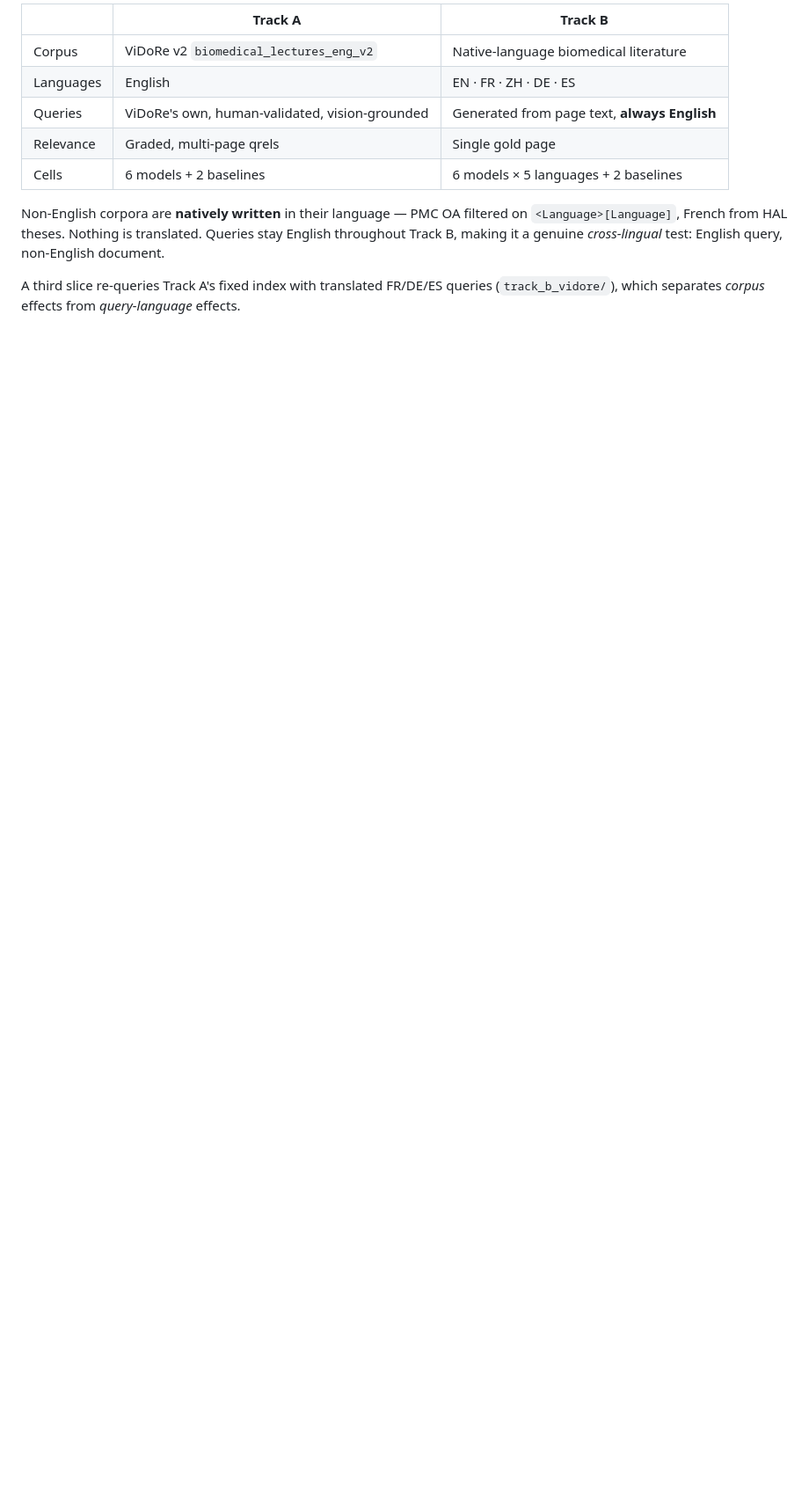
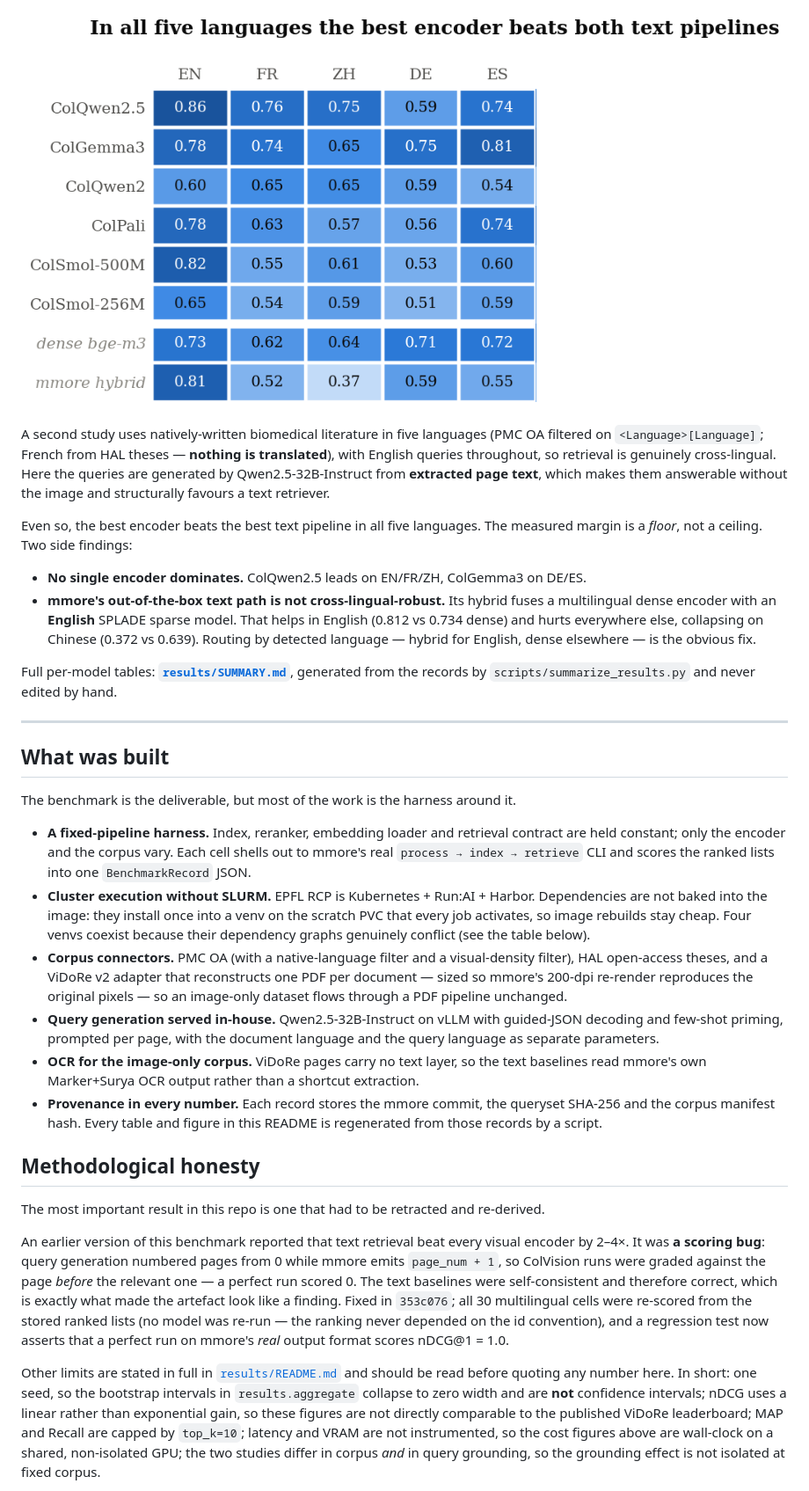
Before and after one commit to Gsharpp/mmore-colvision-benchmark, a Markdown page: README.md, the part around the change printed below. Shown: that part at 88% size. GitHub-like rendering; pictures changed too: assets/multilingual_heatmap.png (added); blank space fills up the shorter version.

```diff
--- a/README.md
+++ b/README.md
@@ -51,17 +45,71 @@ vision-grounded queries and is free of that bias.
 
-| | Track A | Track B |
-| --- | --- | --- |
-| Corpus | ViDoRe v2 `biomedical_lectures_eng_v2` | Native-language biomedical literature |
-| Languages | English | EN · FR · ZH · DE · ES |
-| Queries | ViDoRe's own, human-validated, vision-grounded | Generated from page text, **always English** |
-| Relevance | Graded, multi-page qrels | Single gold page |
-| Cells | 6 models + 2 baselines | 6 models × 5 languages + 2 baselines |
+![nDCG@5 across five native-language corpora](assets/multilingual_heatmap.png)
 
-Non-English corpora are **natively written** in their language — PMC OA filtered
-on `<Language>[Language]`, French from HAL theses. Nothing is translated.
-Queries stay English throughout Track B, making it a genuine *cross-lingual*
-test: English query, non-English document.
+A second study uses natively-written biomedical literature in five languages (PMC OA
+filtered on `<Language>[Language]`; French from HAL theses — **nothing is translated**),
+with English queries throughout, so retrieval is genuinely cross-lingual. Here the
+queries are generated by Qwen2.5-32B-Instruct from **extracted page text**, which makes
+them answerable without the image and structurally favours a text retriever.
 
-A third slice re-queries Track A's fixed index with translated FR/DE/ES queries
-(`track_b_vidore/`), which separates *corpus* effects from *query-language*
-effects.
+Even so, the best encoder beats the best text pipeline in all five languages. The
+measured margin is a *floor*, not a ceiling. Two side findings:
+
+- **No single encoder dominates.** ColQwen2.5 leads on EN/FR/ZH, ColGemma3 on DE/ES.
+- **mmore's out-of-the-box text path is not cross-lingual-robust.** Its hybrid fuses a
+  multilingual dense encoder with an **English** SPLADE sparse model. That helps in
+  English (0.812 vs 0.734 dense) and hurts everywhere else, collapsing on Chinese
+  (0.372 vs 0.639). Routing by detected language — hybrid for English, dense elsewhere —
+  is the obvious fix.
+
+Full per-model tables: **[`results/SUMMARY.md`](results/SUMMARY.md)**, generated from
+the records by `scripts/summarize_results.py` and never edited by hand.
+
+---
+
+## What was built
+
+The benchmark is the deliverable, but most of the work is the harness around it.
+
+- **A fixed-pipeline harness.** Index, reranker, embedding loader and retrieval
+  contract are held constant; only the encoder and the corpus vary. Each cell shells out
+  to mmore's real `process → index → retrieve` CLI and scores the ranked lists into one
+  `BenchmarkRecord` JSON.
+- **Cluster execution without SLURM.** EPFL RCP is Kubernetes + Run:AI + Harbor.
+  Dependencies are not baked into the image: they install once into a venv on the scratch
+  PVC that every job activates, so image rebuilds stay cheap. Four venvs coexist because
+  their dependency graphs genuinely conflict (see the table below).
+- **Corpus connectors.** PMC OA (with a native-language filter and a visual-density
+  filter), HAL open-access theses, and a ViDoRe v2 adapter that reconstructs one PDF per
+  document — sized so mmore's 200-dpi re-render reproduces the original pixels — so an
+  image-only dataset flows through a PDF pipeline unchanged.
+- **Query generation served in-house.** Qwen2.5-32B-Instruct on vLLM with guided-JSON
+  decoding and few-shot priming, prompted per page, with the document language and the
+  query language as separate parameters.
+- **OCR for the image-only corpus.** ViDoRe pages carry no text layer, so the text
+  baselines read mmore's own Marker+Surya OCR output rather than a shortcut extraction.
+- **Provenance in every number.** Each record stores the mmore commit, the queryset
+  SHA-256 and the corpus manifest hash. Every table and figure in this README is
+  regenerated from those records by a script.
+
+## Methodological honesty
+
+The most important result in this repo is one that had to be retracted and re-derived.
+
+An earlier version of this benchmark reported that text retrieval beat every visual
+encoder by 2–4×. It was **a scoring bug**: query generation numbered pages from 0 while
+mmore emits `page_num + 1`, so ColVision runs were graded against the page *before* the
+relevant one — a perfect run scored 0. The text baselines were self-consistent and
+therefore correct, which is exactly what made the artefact look like a finding. Fixed in
+`353c076`; all 30 multilingual cells were re-scored from the stored ranked lists (no
+model was re-run — the ranking never depended on the id convention), and a regression
+test now asserts that a perfect run on mmore's *real* output format scores nDCG@1 = 1.0.
+
+Other limits are stated in full in [`results/README.md`](results/README.md) and should be
+read before quoting any number here. In short: one seed, so the bootstrap intervals in
+`results.aggregate` collapse to zero width and are **not** confidence intervals; nDCG
+uses a linear rather than exponential gain, so these figures are not directly comparable
+to the published ViDoRe leaderboard; MAP and Recall are capped by `top_k=10`; latency and
+VRAM are not instrumented, so the cost figures above are wall-clock on a shared,
+non-isolated GPU; the two studies differ in corpus *and* in query grounding, so the
+grounding effect is not isolated at fixed corpus.
+
```
Also changed, not shown: other parts of README.md (+80 -166 lines), assets/quality_and_cost.png (added), assets/query_language.png (added), 2 other files.
